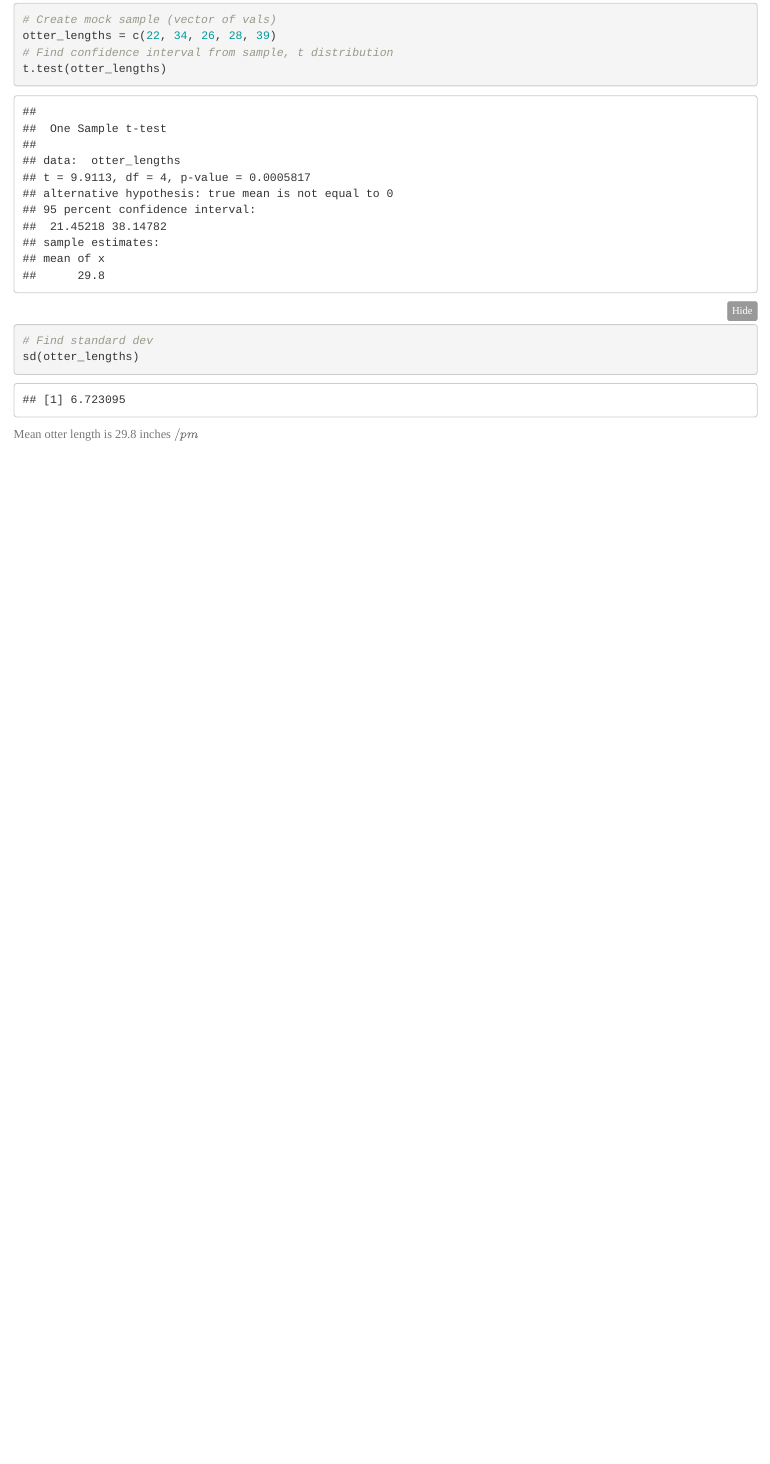
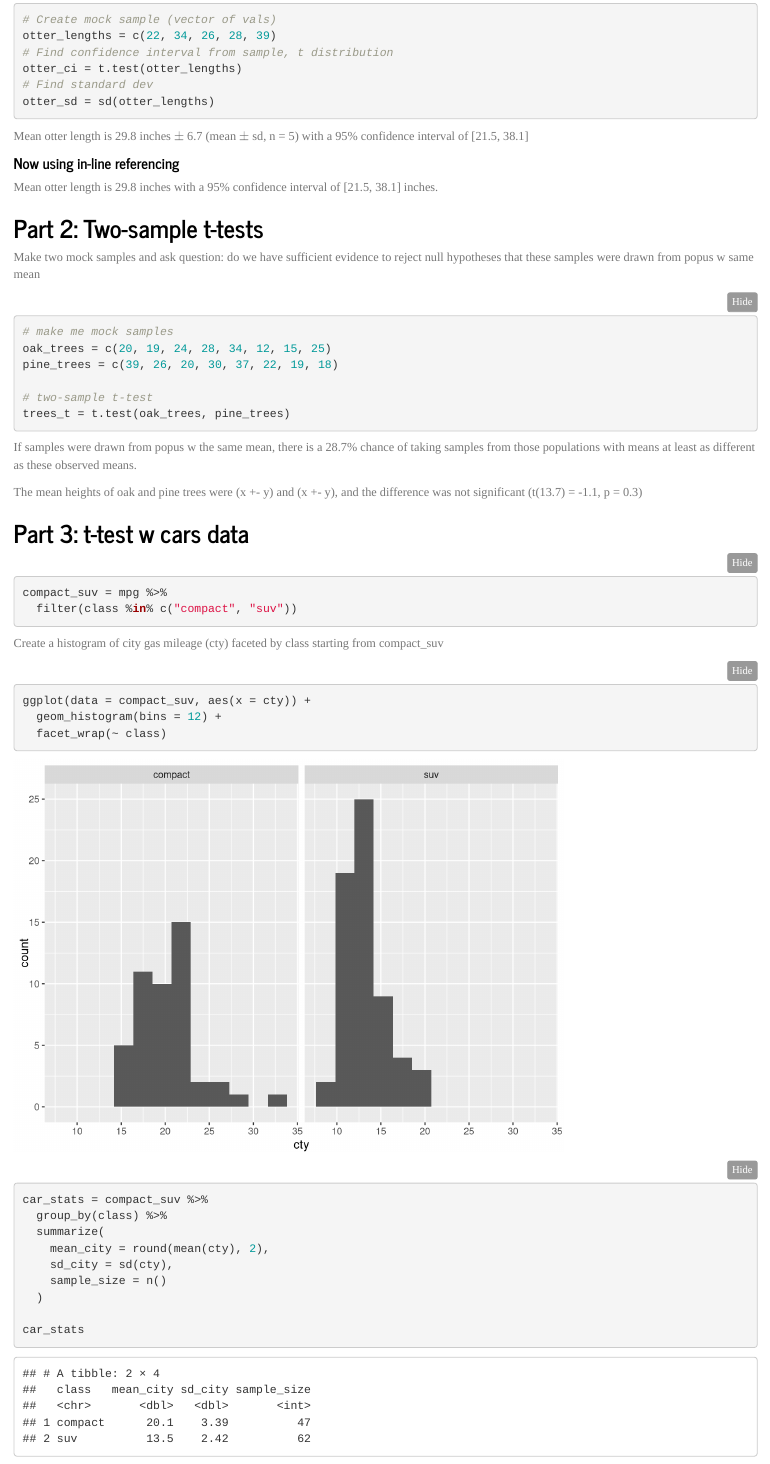
Before and after one commit to jaxstuhr/esm206-lab5, an R Markdown document (esm206_lab5_js.Rmd): the page in a window 1100 px wide, from 520 px down before the commit and from 560 px down after it, so that both start at the same text. Rendered offline with R 4.5, knitr and Pandoc, with nearby package versions; folded parts are opened.

Commit message:
full lab 5

````diff
--- a/esm206_lab5_js.Rmd
+++ b/esm206_lab5_js.Rmd
@@ -27,8 +27,54 @@ Create single mock sample containing a number of values, then learn to use 't.te
 # Create mock sample (vector of vals)
 otter_lengths = c(22, 34, 26, 28, 39)
 # Find confidence interval from sample, t distribution
-t.test(otter_lengths)
+otter_ci = t.test(otter_lengths)
 # Find standard dev
-sd(otter_lengths)
+otter_sd = sd(otter_lengths)
 ```
-Mean otter length is 29.8 inches $/pm$
+Mean otter length is 29.8 inches $\pm$ 6.7 (mean $\pm$ sd, n = 5) with a 95% confidence interval of [21.5, 38.1]
+
+#### Now using in-line referencing
+
+Mean otter length is `r round(otter_ci$estimate, 1)` inches with a 95% confidence interval of [`r round(otter_ci$conf.int[1], 1)`, `r round(otter_ci$conf.int[2], 1)`] inches.
+
+## Part 2: Two-sample t-tests
+
+Make two mock samples and ask question: do we have sufficient evidence to reject null hypotheses that these samples were drawn from popus w same mean
+
+```{r}
+# make me mock samples
+oak_trees = c(20, 19, 24, 28, 34, 12, 15, 25)
+pine_trees = c(39, 26, 20, 30, 37, 22, 19, 18)
+
+# two-sample t-test
+trees_t = t.test(oak_trees, pine_trees)
+```
+If samples were drawn from popus w the same mean, there is a 28.7% chance of taking samples from those populations with means at least as different as these observed means.
+
+The mean heights of oak and pine trees were (x +- y) and (x +- y), and the difference was not significant (t(`r round(trees_t$parameter,1)`) = `r round(trees_t$statistic,1)`, p = `r round(trees_t$p.value,1)`)
+
+## Part 3: t-test w cars data
+
+```{r}
+compact_suv = mpg %>%
+  filter(class %in% c("compact", "suv"))
+```
+
+Create a histogram of city gas mileage (cty) faceted by class starting from compact_suv
+
+```{r}
+ggplot(data = compact_suv, aes(x = cty)) +
+  geom_histogram(bins = 12) +
+  facet_wrap(~ class)
+```
+
+```{r}
+car_stats = compact_suv %>%
+  group_by(class) %>%
+  summarize(
+    mean_city = round(mean(cty), 2),
+    sd_city = sd(cty),
+    sample_size = n()
+  )
+
+car_stats
````
Also changed, not shown: esm206_lab5_js.Rmd (18 more changed lines).
